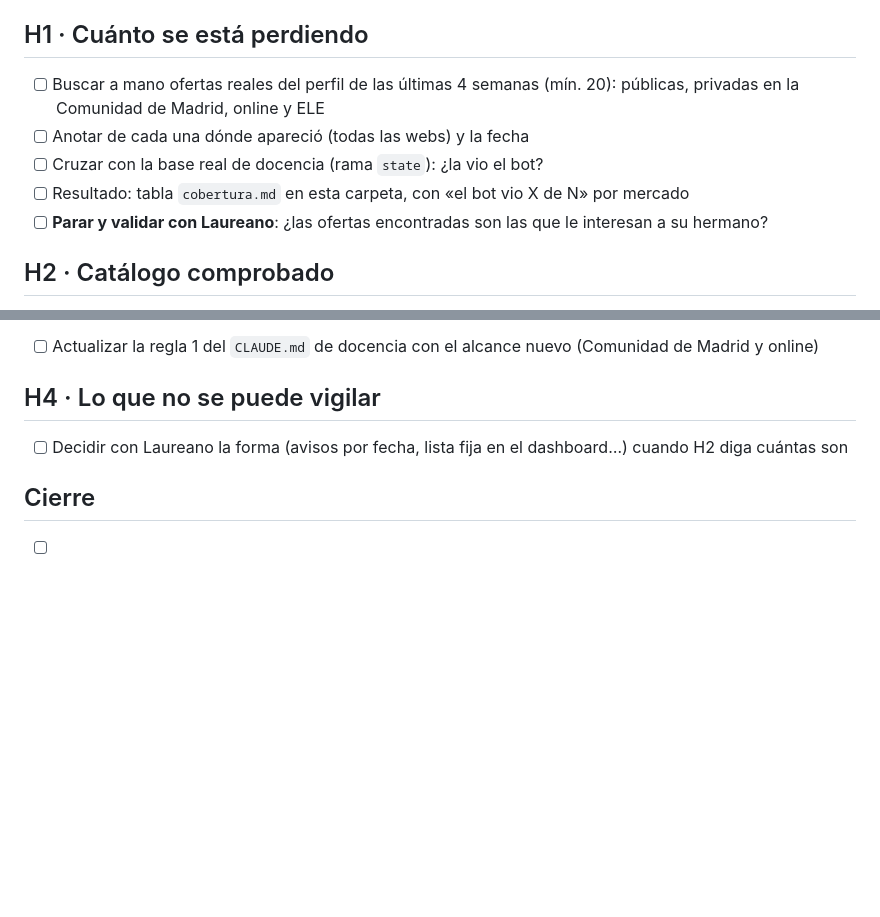
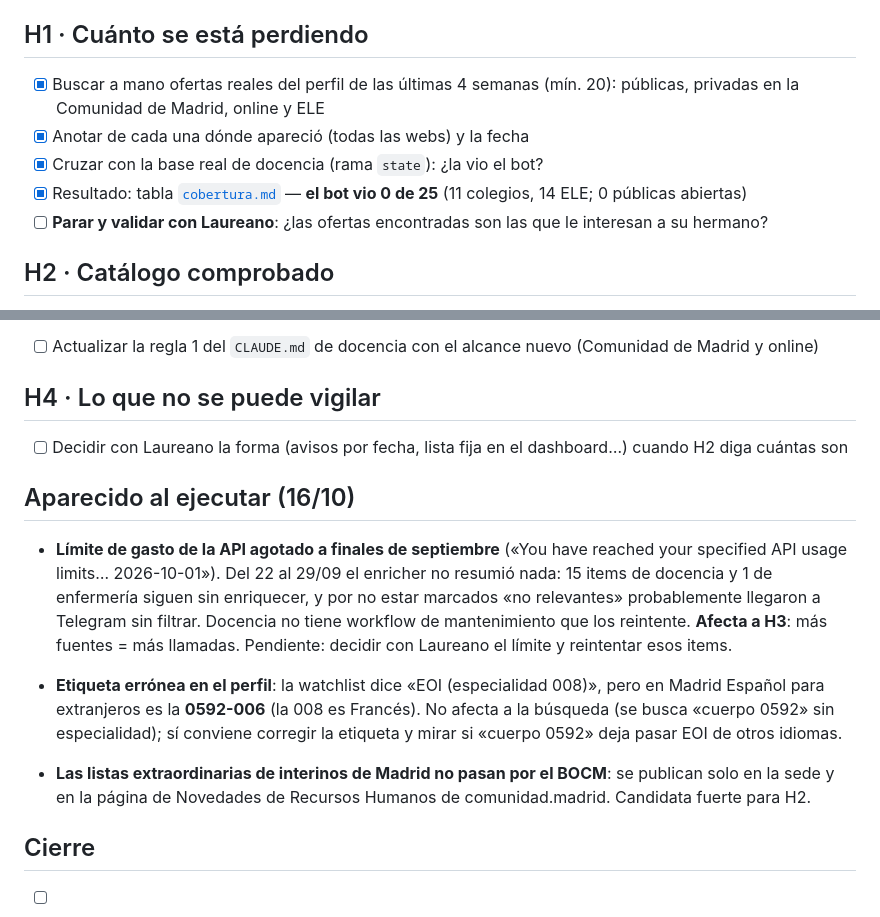
Before and after one commit to tragabytes/vigia-docencia, a Markdown page: specs/001-buscar-fuentes-docencia/tasks.md, 2 parts joined by grey strips. Rendered like a GitHub page; blank space fills up the shorter version.

Commit message:
spec(001): H1, cobertura medida (el bot vio 0 de 25)
Co-Authored-By: Claude Opus 5.5 <noreply@anthropic.com>

```diff
--- a/specs/001-buscar-fuentes-docencia/tasks.md
+++ b/specs/001-buscar-fuentes-docencia/tasks.md
@@ -3,10 +3,10 @@
 Spec: [`spec.md`](spec.md). Respuestas de Laureano del 16/10/2026 en la spec.
 
 ## H1 · Cuánto se está perdiendo
-- [ ] Buscar a mano ofertas reales del perfil de las últimas 4 semanas (mín. 20): públicas, privadas en la Comunidad de Madrid, online y ELE
-- [ ] Anotar de cada una dónde apareció (todas las webs) y la fecha
-- [ ] Cruzar con la base real de docencia (rama `state`): ¿la vio el bot?
-- [ ] Resultado: tabla `cobertura.md` en esta carpeta, con «el bot vio X de N» por mercado
+- [x] Buscar a mano ofertas reales del perfil de las últimas 4 semanas (mín. 20): públicas, privadas en la Comunidad de Madrid, online y ELE
+- [x] Anotar de cada una dónde apareció (todas las webs) y la fecha
+- [x] Cruzar con la base real de docencia (rama `state`): ¿la vio el bot?
+- [x] Resultado: tabla [`cobertura.md`](cobertura.md) — **el bot vio 0 de 25** (11 colegios, 14 ELE; 0 públicas abiertas)
 - [ ] **Parar y validar con Laureano**: ¿las ofertas encontradas son las que le interesan a su hermano?
 
 ## H2 · Catálogo comprobado
@@ -38,6 +38,12 @@ Cada una lleva, antes de publicar:
 ## H4 · Lo que no se puede vigilar
 - [ ] Decidir con Laureano la forma (avisos por fecha, lista fija en el dashboard…) cuando H2 diga cuántas son
 
+## Aparecido al ejecutar (16/10)
+- **Límite de gasto de la API agotado a finales de septiembre** («You have reached your specified API usage limits… 2026-10-01»). Del 22 al 29/09 el enricher no resumió nada: 15 items de docencia y 1 de enfermería siguen sin enriquecer, y por no estar marcados «no relevantes» probablemente llegaron a Telegram sin filtrar. Docencia no tiene workflow de mantenimiento que los reintente. **Afecta a H3**: más fuentes = más llamadas. Pendiente: decidir con Laureano el límite y reintentar esos items.
+
+- **Etiqueta errónea en el perfil**: la watchlist dice «EOI (especialidad 008)», pero en Madrid Español para extranjeros es la **0592-006** (la 008 es Francés). No afecta a la búsqueda (se busca «cuerpo 0592» sin especialidad); sí conviene corregir la etiqueta y mirar si «cuerpo 0592» deja pasar EOI de otros idiomas.
+- **Las listas extraordinarias de interinos de Madrid no pasan por el BOCM**: se publican solo en la sede y en la página de Novedades de Recursos Humanos de comunidad.madrid. Candidata fuerte para H2.
+
 ## Cierre
 - [ ] Repetir la medida de H1 con las fuentes nuevas: «X de N» antes y después
 - [ ] Suite del bot y del núcleo en verde; dry-run del CI
```
Also changed, not shown: specs/001-buscar-fuentes-docencia/cobertura.md (added, +72 -0 lines).
